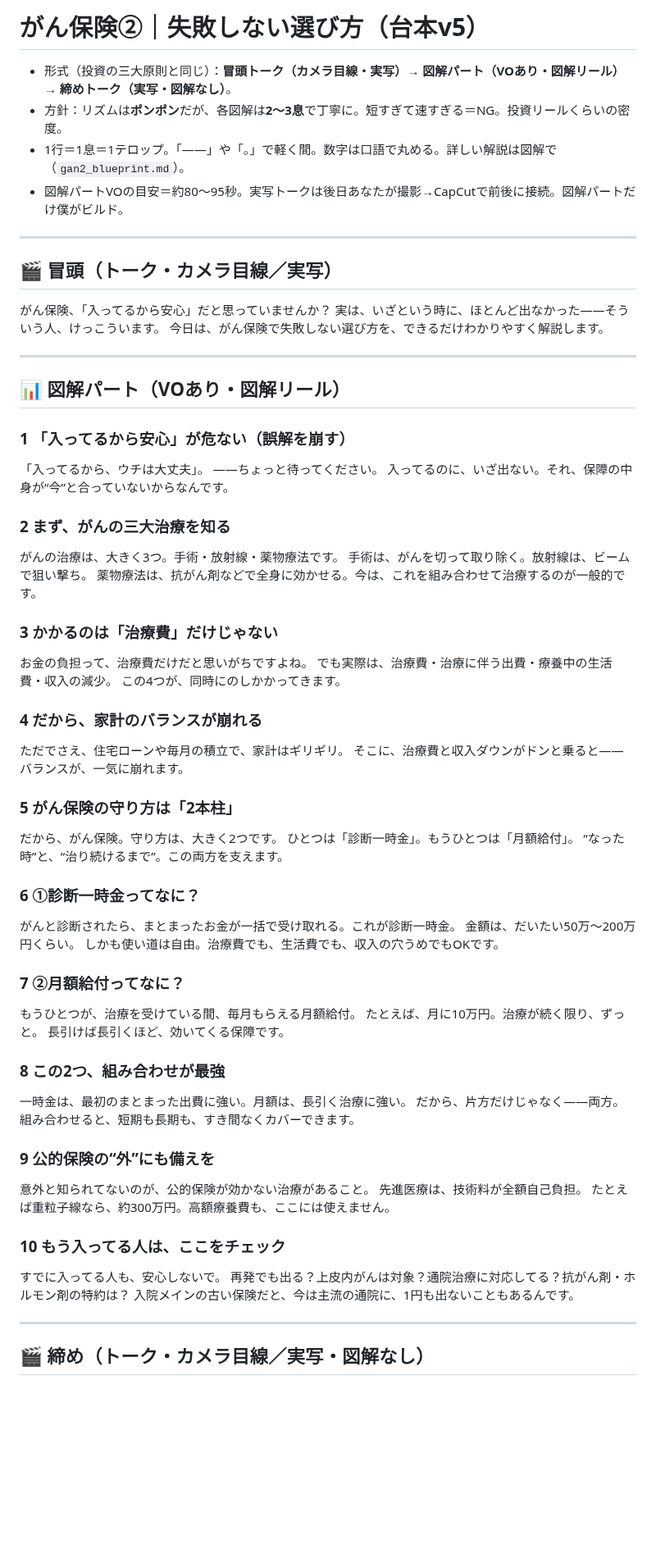
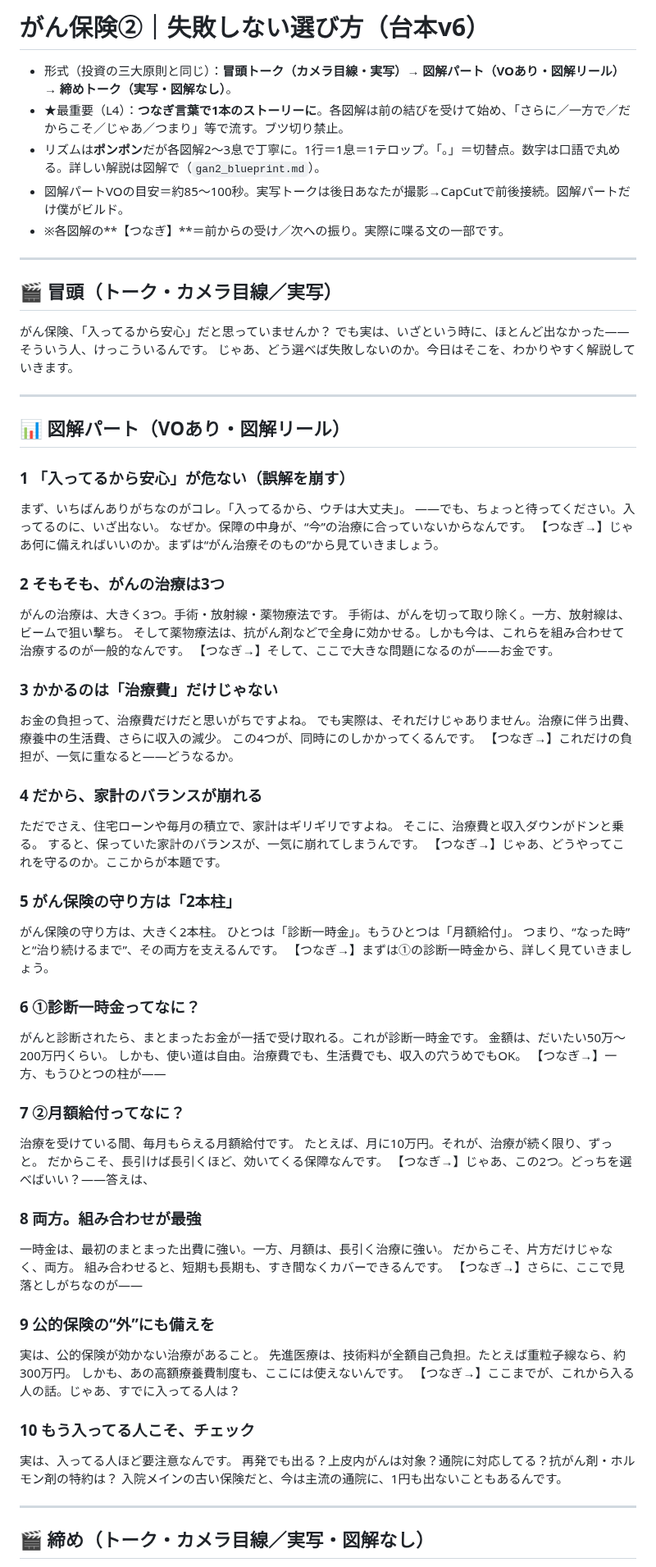
Before and after one commit to taichimoneylife-glitc/-, a Markdown page: remotion-zukai-reel/script_gan2.md, the part around one of its changes. Shown at 82% size. Drawn GitHub-style; blank space fills up the shorter version.

Commit message:
がん②台本v6: つなぎ言葉で1本のストーリー化＋L4ルール新設
繋がりがない指摘を受け、各図解を前の結びから受けて接続詞で流す構成に。
edit-directivesにL4(つなぎ言葉でストーリー化)を恒久ルールとして追加。

Co-Authored-By: Claude Opus 4.8 <noreply@anthropic.com>
Claude-Session: https://claude.ai/code/session_01NtiJLcFKViicDQSuTnFUVk

```diff
--- a/remotion-zukai-reel/script_gan2.md
+++ b/remotion-zukai-reel/script_gan2.md
@@ -1,69 +1,79 @@
-# がん保険②｜失敗しない選び方（台本v5）
+# がん保険②｜失敗しない選び方（台本v6）
 
 - 形式（投資の三大原則と同じ）：**冒頭トーク（カメラ目線・実写）→ 図解パート（VOあり・図解リール）→ 締めトーク（実写・図解なし）**。
-- 方針：リズムは**ポンポン**だが、各図解は**2〜3息**で丁寧に。短すぎて速すぎる＝NG。投資リールくらいの密度。
-- 1行＝1息＝1テロップ。「——」や「。」で軽く間。数字は口語で丸める。詳しい解説は図解で（`gan2_blueprint.md`）。
-- 図解パートVOの目安＝約80〜95秒。実写トークは後日あなたが撮影→CapCutで前後に接続。図解パートだけ僕がビルド。
+- ★最重要（L4）：**つなぎ言葉で1本のストーリーに**。各図解は前の結びを受けて始め、「さらに／一方で／だからこそ／じゃあ／つまり」等で流す。ブツ切り禁止。
+- リズムは**ポンポン**だが各図解2〜3息で丁寧に。1行＝1息＝1テロップ。「。」＝切替点。数字は口語で丸める。詳しい解説は図解で（`gan2_blueprint.md`）。
+- 図解パートVOの目安＝約85〜100秒。実写トークは後日あなたが撮影→CapCutで前後接続。図解パートだけ僕がビルド。
+- ※各図解の**【つなぎ】**＝前からの受け／次への振り。実際に喋る文の一部です。
 
 ---
 
 ## 🎬 冒頭（トーク・カメラ目線／実写）
 がん保険、「入ってるから安心」だと思っていませんか？
-実は、いざという時に、ほとんど出なかった——そういう人、けっこういます。
-今日は、がん保険で失敗しない選び方を、できるだけわかりやすく解説します。
+でも実は、いざという時に、ほとんど出なかった——そういう人、けっこういるんです。
+じゃあ、どう選べば失敗しないのか。今日はそこを、わかりやすく解説していきます。
 
 ---
 
 ## 📊 図解パート（VOあり・図解リール）
 
 ### 1 「入ってるから安心」が危ない（誤解を崩す）
-「入ってるから、ウチは大丈夫」。
-——ちょっと待ってください。
-入ってるのに、いざ出ない。それ、保障の中身が“今”と合っていないからなんです。
+まず、いちばんありがちなのがコレ。「入ってるから、ウチは大丈夫」。
+——でも、ちょっと待ってください。入ってるのに、いざ出ない。
+なぜか。保障の中身が、“今”の治療に合っていないからなんです。
+【つなぎ→】じゃあ何に備えればいいのか。まずは“がん治療そのもの”から見ていきましょう。
 
-### 2 まず、がんの三大治療を知る
+### 2 そもそも、がんの治療は3つ
 がんの治療は、大きく3つ。手術・放射線・薬物療法です。
-手術は、がんを切って取り除く。放射線は、ビームで狙い撃ち。
-薬物療法は、抗がん剤などで全身に効かせる。今は、これを組み合わせて治療するのが一般的です。
+手術は、がんを切って取り除く。一方、放射線は、ビームで狙い撃ち。
+そして薬物療法は、抗がん剤などで全身に効かせる。しかも今は、これらを組み合わせて治療するのが一般的なんです。
+【つなぎ→】そして、ここで大きな問題になるのが——お金です。
 
 ### 3 かかるのは「治療費」だけじゃない
 お金の負担って、治療費だけだと思いがちですよね。
-でも実際は、治療費・治療に伴う出費・療養中の生活費・収入の減少。
-この4つが、同時にのしかかってきます。
+でも実際は、それだけじゃありません。治療に伴う出費、療養中の生活費、さらに収入の減少。
+この4つが、同時にのしかかってくるんです。
+【つなぎ→】これだけの負担が、一気に重なると——どうなるか。
 
 ### 4 だから、家計のバランスが崩れる
-ただでさえ、住宅ローンや毎月の積立で、家計はギリギリ。
-そこに、治療費と収入ダウンがドンと乗ると——
-バランスが、一気に崩れます。
+ただでさえ、住宅ローンや毎月の積立で、家計はギリギリですよね。
+そこに、治療費と収入ダウンがドンと乗る。
+すると、保っていた家計のバランスが、一気に崩れてしまうんです。
+【つなぎ→】じゃあ、どうやってこれを守るのか。ここからが本題です。
 
 ### 5 がん保険の守り方は「2本柱」
-だから、がん保険。守り方は、大きく2つです。
+がん保険の守り方は、大きく2本柱。
 ひとつは「診断一時金」。もうひとつは「月額給付」。
-“なった時”と、“治り続けるまで”。この両方を支えます。
+つまり、“なった時”と“治り続けるまで”、その両方を支えるんです。
+【つなぎ→】まずは①の診断一時金から、詳しく見ていきましょう。
 
 ### 6 ①診断一時金ってなに？
-がんと診断されたら、まとまったお金が一括で受け取れる。これが診断一時金。
+がんと診断されたら、まとまったお金が一括で受け取れる。これが診断一時金です。
 金額は、だいたい50万〜200万円くらい。
-しかも使い道は自由。治療費でも、生活費でも、収入の穴うめでもOKです。
+しかも、使い道は自由。治療費でも、生活費でも、収入の穴うめでもOK。
+【つなぎ→】一方、もうひとつの柱が——
 
 ### 7 ②月額給付ってなに？
-もうひとつが、治療を受けている間、毎月もらえる月額給付。
-たとえば、月に10万円。治療が続く限り、ずっと。
-長引けば長引くほど、効いてくる保障です。
+治療を受けている間、毎月もらえる月額給付です。
+たとえば、月に10万円。それが、治療が続く限り、ずっと。
+だからこそ、長引けば長引くほど、効いてくる保障なんです。
+【つなぎ→】じゃあ、この2つ。どっちを選べばいい？——答えは、
 
-### 8 この2つ、組み合わせが最強
-一時金は、最初のまとまった出費に強い。月額は、長引く治療に強い。
-だから、片方だけじゃなく——両方。
-組み合わせると、短期も長期も、すき間なくカバーできます。
+### 8 両方。組み合わせが最強
+一時金は、最初のまとまった出費に強い。一方、月額は、長引く治療に強い。
+だからこそ、片方だけじゃなく、両方。
+組み合わせると、短期も長期も、すき間なくカバーできるんです。
+【つなぎ→】さらに、ここで見落としがちなのが——
 
 ### 9 公的保険の“外”にも備えを
-意外と知られてないのが、公的保険が効かない治療があること。
-先進医療は、技術料が全額自己負担。
-たとえば重粒子線なら、約300万円。高額療養費も、ここには使えません。
+実は、公的保険が効かない治療があること。
+先進医療は、技術料が全額自己負担。たとえば重粒子線なら、約300万円。
+しかも、あの高額療養費制度も、ここには使えないんです。
+【つなぎ→】ここまでが、これから入る人の話。じゃあ、すでに入ってる人は？
 
-### 10 もう入ってる人は、ここをチェック
-すでに入ってる人も、安心しないで。
-再発でも出る？上皮内がんは対象？通院治療に対応してる？抗がん剤・ホルモン剤の特約は？
+### 10 もう入ってる人こそ、チェック
+実は、入ってる人ほど要注意なんです。
+再発でも出る？上皮内がんは対象？通院に対応してる？抗がん剤・ホルモン剤の特約は？
 入院メインの古い保険だと、今は主流の通院に、1円も出ないこともあるんです。
 
 ---
```
Also changed, not shown: other parts of remotion-zukai-reel/script_gan2.md (+3 -2 lines), 1 other file.
